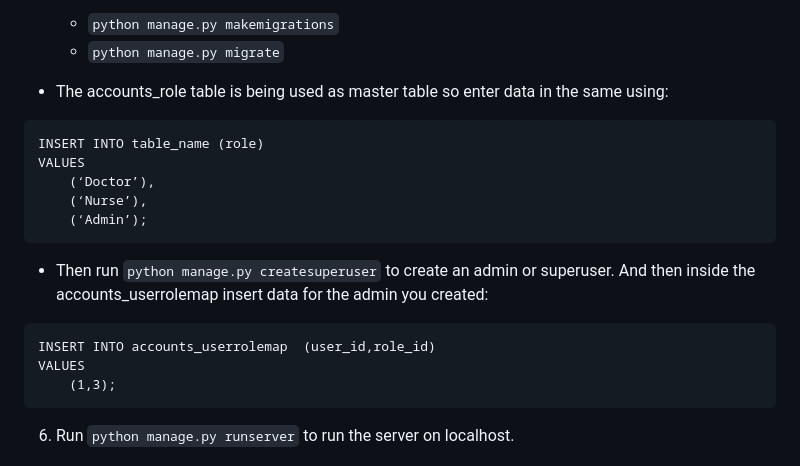
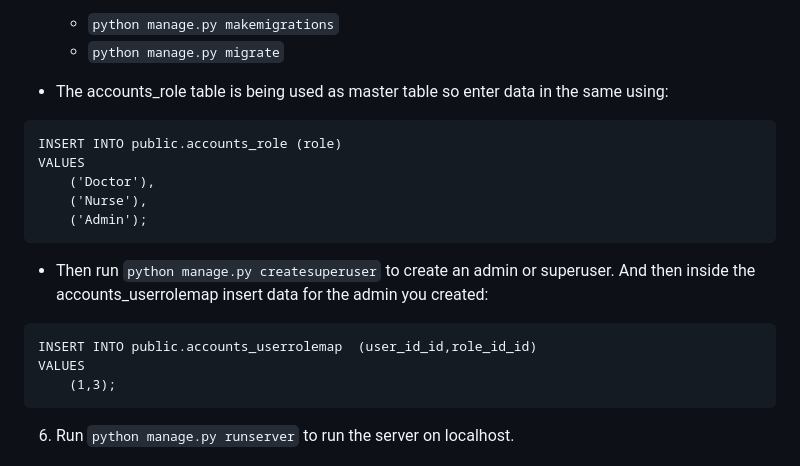
Before and after one commit to Akire-Eam/Mental-Health-Form, a Markdown page: README.md, the part around the change. GitHub-like rendering.

````diff
--- a/README.md
+++ b/README.md
@@ -69,16 +69,16 @@ To get started with DjangoEHR, follow these installation steps:
 * The accounts_role table is being used as master table so enter data in the same using:
 
 ```
-INSERT INTO table_name (role)
+INSERT INTO public.accounts_role (role)
 VALUES
-    (‘Doctor’),
-    (‘Nurse’),
-    (‘Admin’);
+    ('Doctor'),
+    ('Nurse'),
+    ('Admin');
 ```
 * Then run `python manage.py createsuperuser` to create an admin or superuser.
 And then inside the accounts_userrolemap insert data for the admin you created:
 ```
-INSERT INTO accounts_userrolemap  (user_id,role_id)
+INSERT INTO public.accounts_userrolemap  (user_id_id,role_id_id)
 VALUES
     (1,3);
 ```
````
